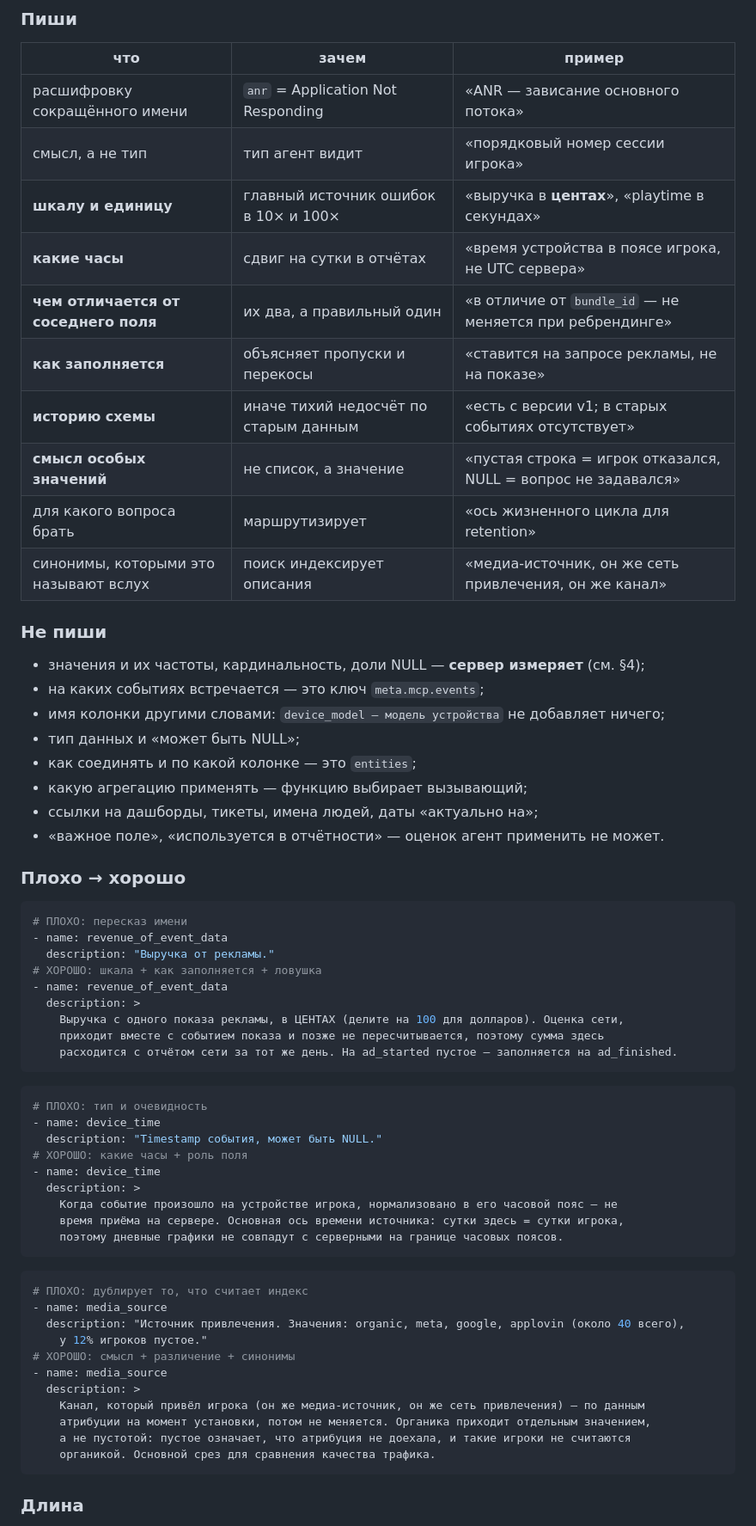
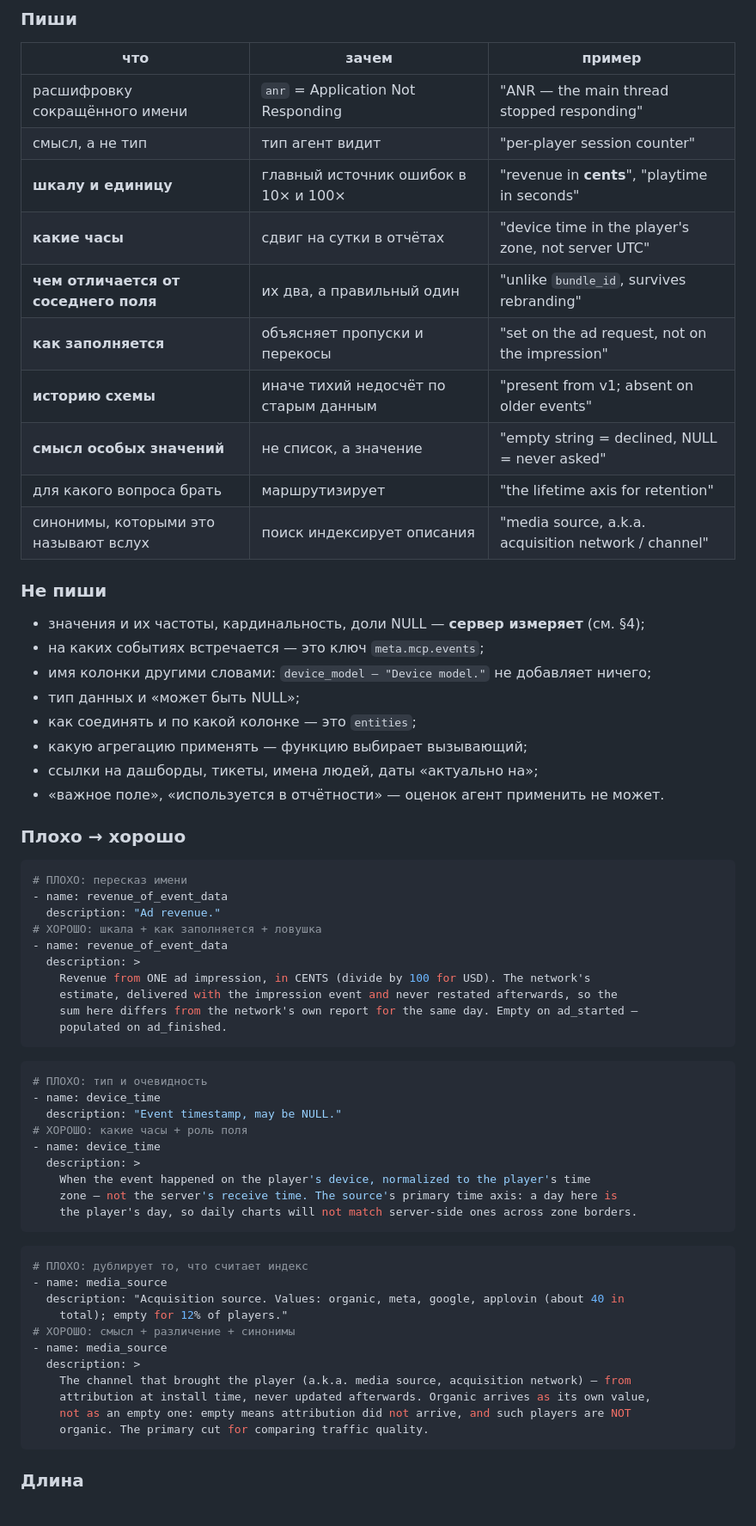
Before and after one commit to itestyoy/bi-analytical-mcp, a Markdown page: docs/SCHEMA_AUTHORING.md, the part around one of its changes. Shown at 86% size. GitHub-like rendering.

````diff
--- a/docs/SCHEMA_AUTHORING.md
+++ b/docs/SCHEMA_AUTHORING.md
@@ -243,22 +266,22 @@ description: >
 
 | что | зачем | пример |
 |---|---|---|
-| расшифровку сокращённого имени | `anr` = Application Not Responding | «ANR — зависание основного потока» |
-| смысл, а не тип | тип агент видит | «порядковый номер сессии игрока» |
-| **шкалу и единицу** | главный источник ошибок в 10× и 100× | «выручка в **центах**», «playtime в секундах» |
-| **какие часы** | сдвиг на сутки в отчётах | «время устройства в поясе игрока, не UTC сервера» |
-| **чем отличается от соседнего поля** | их два, а правильный один | «в отличие от `bundle_id` — не меняется при ребрендинге» |
-| **как заполняется** | объясняет пропуски и перекосы | «ставится на запросе рекламы, не на показе» |
-| **историю схемы** | иначе тихий недосчёт по старым данным | «есть с версии v1; в старых событиях отсутствует» |
-| **смысл особых значений** | не список, а значение | «пустая строка = игрок отказался, NULL = вопрос не задавался» |
-| для какого вопроса брать | маршрутизирует | «ось жизненного цикла для retention» |
-| синонимы, которыми это называют вслух | поиск индексирует описания | «медиа-источник, он же сеть привлечения, он же канал» |
+| расшифровку сокращённого имени | `anr` = Application Not Responding | "ANR — the main thread stopped responding" |
+| смысл, а не тип | тип агент видит | "per-player session counter" |
+| **шкалу и единицу** | главный источник ошибок в 10× и 100× | "revenue in **cents**", "playtime in seconds" |
+| **какие часы** | сдвиг на сутки в отчётах | "device time in the player's zone, not server UTC" |
+| **чем отличается от соседнего поля** | их два, а правильный один | "unlike `bundle_id`, survives rebranding" |
+| **как заполняется** | объясняет пропуски и перекосы | "set on the ad request, not on the impression" |
+| **историю схемы** | иначе тихий недосчёт по старым данным | "present from v1; absent on older events" |
+| **смысл особых значений** | не список, а значение | "empty string = declined, NULL = never asked" |
+| для какого вопроса брать | маршрутизирует | "the lifetime axis for retention" |
+| синонимы, которыми это называют вслух | поиск индексирует описания | "media source, a.k.a. acquisition network / channel" |
 
 ### Не пиши
 
 - значения и их частоты, кардинальность, доли NULL — **сервер измеряет** (см. §4);
 - на каких событиях встречается — это ключ `meta.mcp.events`;
-- имя колонки другими словами: `device_model — модель устройства` не добавляет ничего;
+- имя колонки другими словами: `device_model — "Device model."` не добавляет ничего;
 - тип данных и «может быть NULL»;
 - как соединять и по какой колонке — это `entities`;
 - какую агрегацию применять — функцию выбирает вызывающий;
@@ -270,39 +293,40 @@ description: >
 ```yaml
 # ПЛОХО: пересказ имени
 - name: revenue_of_event_data
-  description: "Выручка от рекламы."
+  description: "Ad revenue."
 # ХОРОШО: шкала + как заполняется + ловушка
 - name: revenue_of_event_data
   description: >
-    Выручка с одного показа рекламы, в ЦЕНТАХ (делите на 100 для долларов). Оценка сети,
-    приходит вместе с событием показа и позже не пересчитывается, поэтому сумма здесь
-    расходится с отчётом сети за тот же день. На ad_started пустое — заполняется на ad_finished.
+    Revenue from ONE ad impression, in CENTS (divide by 100 for USD). The network's
+    estimate, delivered with the impression event and never restated afterwards, so the
+    sum here differs from the network's own report for the same day. Empty on ad_started —
+    populated on ad_finished.
 ```
 
 ```yaml
 # ПЛОХО: тип и очевидность
 - name: device_time
-  description: "Timestamp события, может быть NULL."
+  description: "Event timestamp, may be NULL."
 # ХОРОШО: какие часы + роль поля
 - name: device_time
   description: >
-    Когда событие произошло на устройстве игрока, нормализовано в его часовой пояс — не
-    время приёма на сервере. Основная ось времени источника: сутки здесь = сутки игрока,
-    поэтому дневные графики не совпадут с серверными на границе часовых поясов.
+    When the event happened on the player's device, normalized to the player's time
+    zone — not the server's receive time. The source's primary time axis: a day here is
+    the player's day, so daily charts will not match server-side ones across zone borders.
 ```
 
 ```yaml
 # ПЛОХО: дублирует то, что считает индекс
 - name: media_source
-  description: "Источник привлечения. Значения: organic, meta, google, applovin (около 40 всего),
-    у 12% игроков пустое."
+  description: "Acquisition source. Values: organic, meta, google, applovin (about 40 in
+    total); empty for 12% of players."
 # ХОРОШО: смысл + различение + синонимы
 - name: media_source
   description: >
-    Канал, который привёл игрока (он же медиа-источник, он же сеть привлечения) — по данным
-    атрибуции на момент установки, потом не меняется. Органика приходит отдельным значением,
-    а не пустотой: пустое означает, что атрибуция не доехала, и такие игроки не считаются
-    органикой. Основной срез для сравнения качества трафика.
+    The channel that brought the player (a.k.a. media source, acquisition network) — from
+    attribution at install time, never updated afterwards. Organic arrives as its own value,
+    not as an empty one: empty means attribution did not arrive, and such players are NOT
+    organic. The primary cut for comparing traffic quality.
 ```
 
 ### Длина
````
Also changed, not shown: other parts of docs/SCHEMA_AUTHORING.md (+39 -15 lines).
